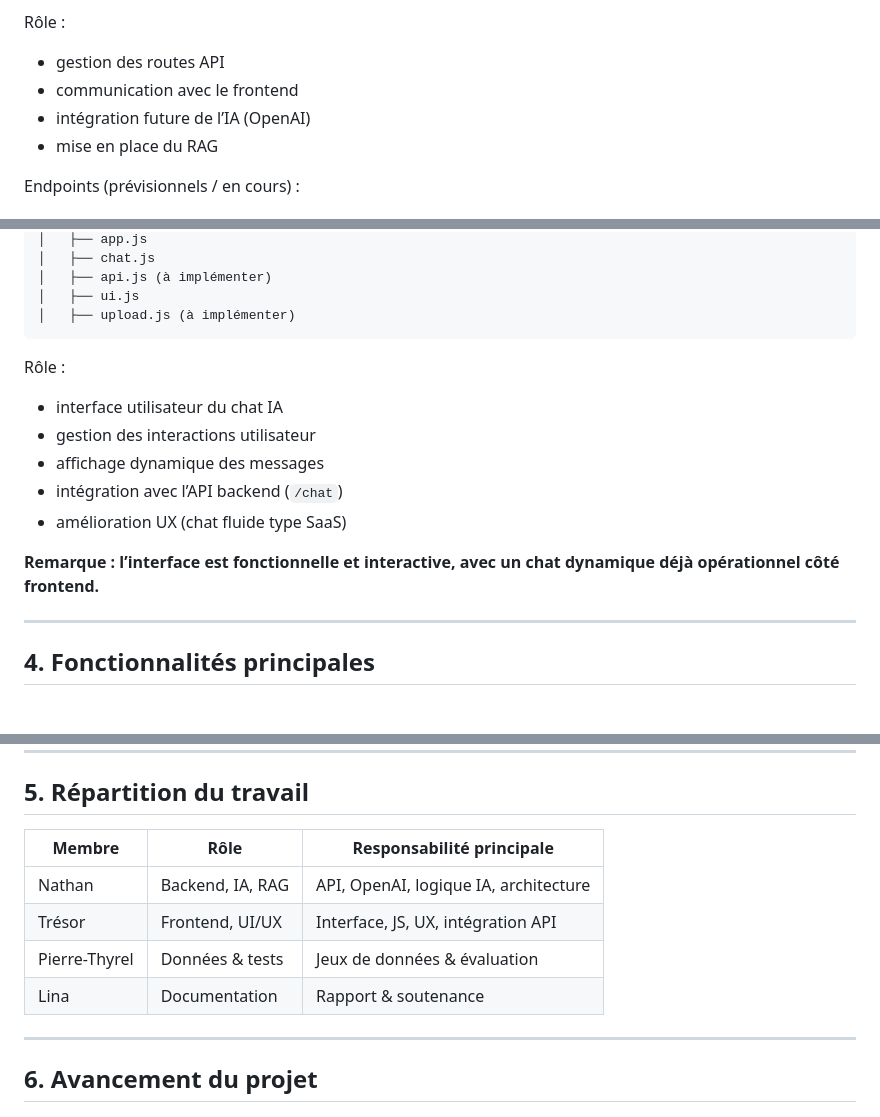
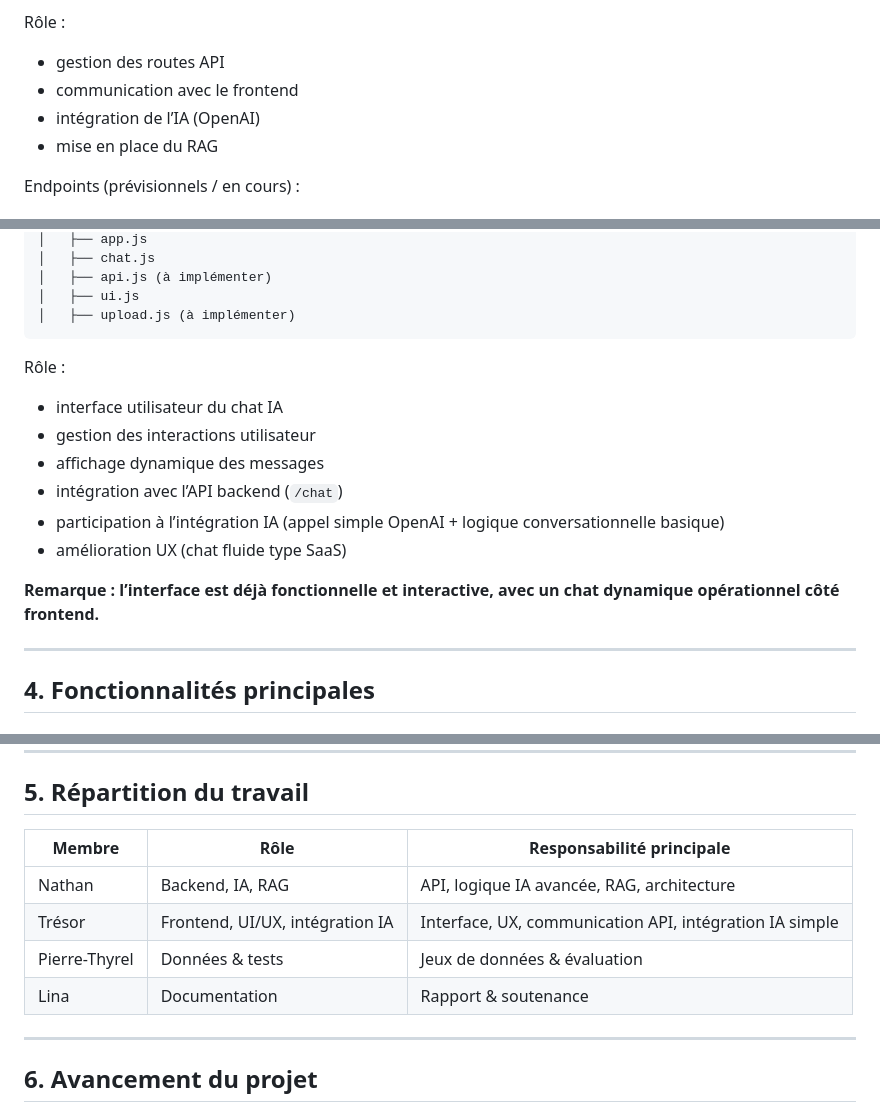
Before and after one commit to Nathandev19/assistant-ia-dirigeants, a Markdown page: README.md, 3 parts joined by grey strips. GitHub-like rendering.

Commit message:
docs: update README with current project state and roles

`````diff
--- a/README.md
+++ b/README.md
@@ -36,7 +36,7 @@ Rôle :
 
 * gestion des routes API
 * communication avec le frontend
-* intégration future de l’IA (OpenAI)
+* intégration de l’IA (OpenAI)
 * mise en place du RAG
 
 Endpoints (prévisionnels / en cours) :
@@ -75,7 +75,7 @@ static/
 │   ├── api.js (à implémenter)
 │   ├── ui.js
 │   ├── upload.js (à implémenter)
-````
+```
 
 Rôle :
 
@@ -83,9 +83,10 @@ Rôle :
 * gestion des interactions utilisateur
 * affichage dynamique des messages
 * intégration avec l’API backend (`/chat`)
+* participation à l’intégration IA (appel simple OpenAI + logique conversationnelle basique)
 * amélioration UX (chat fluide type SaaS)
 
-**Remarque : l’interface est fonctionnelle et interactive, avec un chat dynamique déjà opérationnel côté frontend.**
+**Remarque : l’interface est déjà fonctionnelle et interactive, avec un chat dynamique opérationnel côté frontend.**
 
 ---
 
@@ -115,12 +116,12 @@ Rôle :
 
 ## 5. Répartition du travail
 
-| Membre        | Rôle             | Responsabilité principale             |
-| ------------- | ---------------- | ------------------------------------- |
-| Nathan        | Backend, IA, RAG | API, OpenAI, logique IA, architecture |
-| Trésor        | Frontend, UI/UX  | Interface, JS, UX, intégration API    |
-| Pierre-Thyrel | Données & tests  | Jeux de données & évaluation          |
-| Lina          | Documentation    | Rapport & soutenance                  |
+| Membre        | Rôle                            | Responsabilité principale                               |
+| ------------- | ------------------------------- | ------------------------------------------------------- |
+| Nathan        | Backend, IA, RAG                | API, logique IA avancée, RAG, architecture              |
+| Trésor        | Frontend, UI/UX, intégration IA | Interface, UX, communication API, intégration IA simple |
+| Pierre-Thyrel | Données & tests                 | Jeux de données & évaluation                            |
+| Lina          | Documentation                   | Rapport & soutenance                                    |
 
 ---
 
`````
Also changed, not shown: other parts of README.md (+1 -1 lines).
